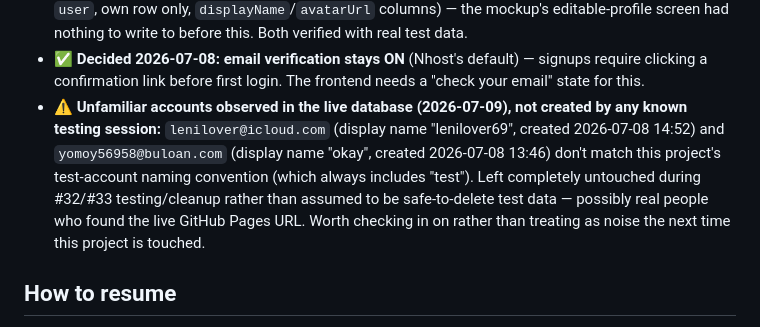
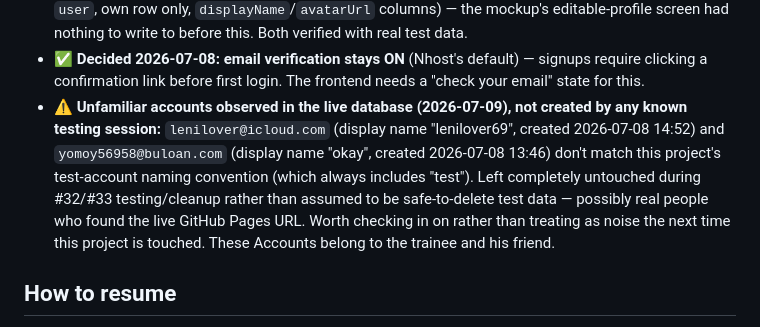
Before and after one commit to chrylox/who-liked-it, a Markdown page: PROJECT_HANDOFF.md, the part around the change. GitHub-like rendering.

Commit message:
Confirm the two unfamiliar accounts belong to the trainee and a friend
Co-Authored-By: Claude Sonnet 5 <noreply@anthropic.com>

```diff
--- a/PROJECT_HANDOFF.md
+++ b/PROJECT_HANDOFF.md
@@ -82,7 +82,7 @@ Standings = aggregate `guesses.correct` grouped by guesser within one `game_id`
 - ✅ **Real Admin role and panel built and verified 2026-07-08 (#23, #7)** — the last item on the original build roadmap. `app_admin` Hasura role (see above) plus a real Admin tab: view every open lobby with member counts and force-close any of them (bulk-deletes its `lobby_members`, which reuses the existing member-count trigger — no new function needed), a searchable player roster with per-player expandable video lists, video moderation (delete any post), and account deletion with a confirmation dialog and a self-delete guard (no Remove button renders on Admin's own row; also enforced server-side). Building this surfaced and fixed a dormant bug: `guesses.guesser_id`/`guessed_user_id` and `lobbies.organizer_id`/`created_by` had `ON DELETE NO ACTION` against `profiles`, so deleting any account that had ever played a game or organized a lobby would have failed with a foreign-key error — fixed to `CASCADE`/`SET NULL` respectively (matching the existing `posts.submitted_by` "orphaned/removed user" pattern). Verified with real two-session Playwright tests both locally and against the live deployed URL: an admin closing a live lobby, moderating another player's video, and deleting an account that had actual game/guess history all completed cleanly with zero FK errors.
 - ✅ **Two gaps found and fixed 2026-07-08 during a post-build audit** (before frontend work started): (1) `start_game` now requires ≥2 lobby members — without this, a solo lobby could start a game whose rounds could never auto-reveal (the reveal trigger only fires on a guess `INSERT`, and a lone member can never guess their own video), permanently stuck. (2) Added an `updateUser` permission (role `user`, own row only, `displayName`/`avatarUrl` columns) — the mockup's editable-profile screen had nothing to write to before this. Both verified with real test data.
 - ✅ **Decided 2026-07-08: email verification stays ON** (Nhost's default) — signups require clicking a confirmation link before first login. The frontend needs a "check your email" state for this.
-- ⚠️ **Unfamiliar accounts observed in the live database (2026-07-09), not created by any known testing session:** `lenilover@icloud.com` (display name "lenilover69", created 2026-07-08 14:52) and `yomoy56958@buloan.com` (display name "okay", created 2026-07-08 13:46) don't match this project's test-account naming convention (which always includes "test"). Left completely untouched during #32/#33 testing/cleanup rather than assumed to be safe-to-delete test data — possibly real people who found the live GitHub Pages URL. Worth checking in on rather than treating as noise the next time this project is touched.
+- ⚠️ **Unfamiliar accounts observed in the live database (2026-07-09), not created by any known testing session:** `lenilover@icloud.com` (display name "lenilover69", created 2026-07-08 14:52) and `yomoy56958@buloan.com` (display name "okay", created 2026-07-08 13:46) don't match this project's test-account naming convention (which always includes "test"). Left completely untouched during #32/#33 testing/cleanup rather than assumed to be safe-to-delete test data — possibly real people who found the live GitHub Pages URL. Worth checking in on rather than treating as noise the next time this project is touched. These Accounts belong to the trainee and his friend.
 
 ## How to resume
 Every item on the original build roadmap is done: Auth (including real email change and photo), Submit Video, the full Lobbies/game engine, and the real Admin panel are all live at **https://chrylox.github.io/who-liked-it/**. There is no open work left from the original roadmap — future work would be new feature requests, not backlog. To iterate locally before pushing: serve the project folder with any static server (e.g. `npx serve .`) — opening `index.html` directly won't reliably load the ES module script. After any change, redeploy (push to `main`; GitHub Pages rebuilds automatically) and re-test on the live URL, not just locally.
```
